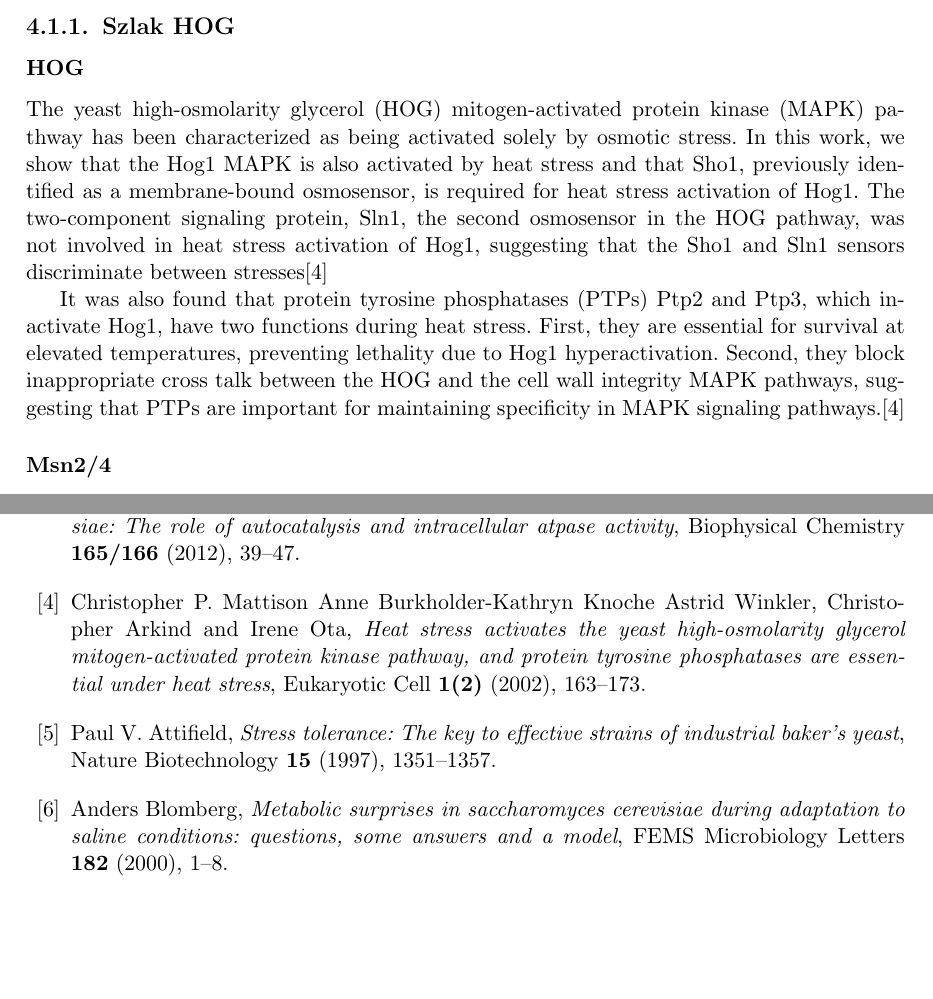
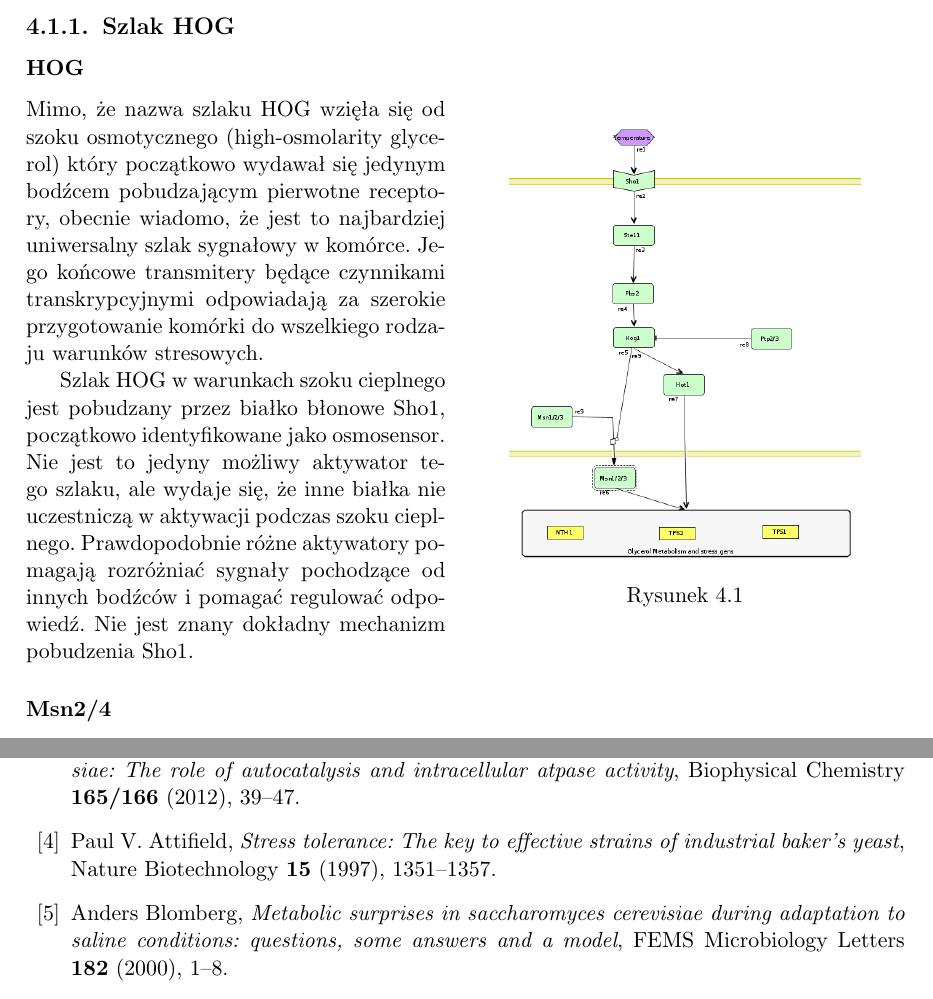
Before and after one commit to habich/magisterka, a LaTeX thesis (mgr_mh280454.tex): two parts of pages 15 and 25 of 27, joined at a grey line, cut so that both start at the same text, the shorter picture padded with empty space. Compiled offline with pdfLaTeX.

Commit message:
nie pamietam co zrobilam ale cos pewnie tak

```diff
--- a/mgr_mh280454.tex
+++ b/mgr_mh280454.tex
@@ -301,18 +301,42 @@ metaboliczne umożliwił mi serwis Kegg (http://www.genome.jp/kegg/).
 \section{Budowa modelu}
 \subsection{Szlak HOG}
 \subsubsection{HOG}
-The yeast high-osmolarity glycerol (HOG) mitogen-activated protein kinase (MAPK) pathway has been
-characterized as being activated solely by osmotic stress. In this work, we show that the Hog1 MAPK is also
-activated by heat stress and that Sho1, previously identified as a membrane-bound osmosensor, is required for
-heat stress activation of Hog1. The two-component signaling protein, Sln1, the second osmosensor in the HOG
-pathway, was not involved in heat stress activation of Hog1, suggesting that the Sho1 and Sln1 sensors
-discriminate between stresses\cite{Winkler02}
 
-It was also found that protein tyrosine phosphatases (PTPs) Ptp2 and Ptp3, which inactivate Hog1, have two
-functions during heat stress. First, they are essential for survival at elevated temperatures, preventing lethality
-due to Hog1 hyperactivation. Second, they block inappropriate cross talk between the HOG and the cell wall
-integrity MAPK pathways, suggesting that PTPs are important for maintaining specificity in MAPK signaling
-pathways.\cite{Winkler02}
+\begin{wrapfigure}{r}{0.5\linewidth}
+\centering
+\includegraphics[width=0.4\textwidth]{Obrazy/HOG.png}
+
+\caption{}
+
+\label{fig:myfig}
+\end{wrapfigure}
+
+Mimo, że nazwa szlaku HOG wzięła się od szoku osmotycznego (high-osmolarity glycerol) który początkowo
+wydawał się jedynym bodźcem pobudzającym pierwotne receptory, obecnie wiadomo, że jest to najbardziej
+uniwersalny szlak sygnałowy w komórce. Jego końcowe transmitery będące czynnikami transkrypcyjnymi odpowiadają
+za szerokie przygotowanie komórki do wszelkiego rodzaju warunków stresowych.
+
+Szlak HOG w warunkach szoku cieplnego jest pobudzany przez białko błonowe Sho1, początkowo identyfikowane
+jako osmosensor. Nie jest to jedyny możliwy aktywator tego szlaku, ale wydaje się, że inne białka
+nie uczestniczą w aktywacji podczas szoku cieplnego. Prawdopodobnie różne aktywatory pomagają rozróżniać
+sygnały pochodzące od innych bodźców i pomagać regulować odpowiedź. Nie jest znany dokładny mechanizm
+pobudzenia Sho1.
+
+
+
+
+% The yeast high-osmolarity glycerol (HOG) mitogen-activated protein kinase (MAPK) pathway has been
+% characterized as being activated solely by osmotic stress. In this work, we show that the Hog1 MAPK is also
+% activated by heat stress and that Sho1, previously identified as a membrane-bound osmosensor, is required for
+% heat stress activation of Hog1. The two-component signaling protein, Sln1, the second osmosensor in the HOG
+% pathway, was not involved in heat stress activation of Hog1, suggesting that the Sho1 and Sln1 sensors
+% discriminate between stresses\cite{Winkler02}
+%
+% It was also found that protein tyrosine phosphatases (PTPs) Ptp2 and Ptp3, which inactivate Hog1, have two
+% functions during heat stress. First, they are essential for survival at elevated temperatures, preventing lethality
+% due to Hog1 hyperactivation. Second, they block inappropriate cross talk between the HOG and the cell wall
+% integrity MAPK pathways, suggesting that PTPs are important for maintaining specificity in MAPK signaling
+% pathways.\cite{Winkler02}
 
 \subsubsection{Msn2/4}
 Two nutrient-sensing pathways have
```
Also changed, not shown: Obrazy/HOG.png (added), mgr_mh280454.tex (1 more changed lines).
